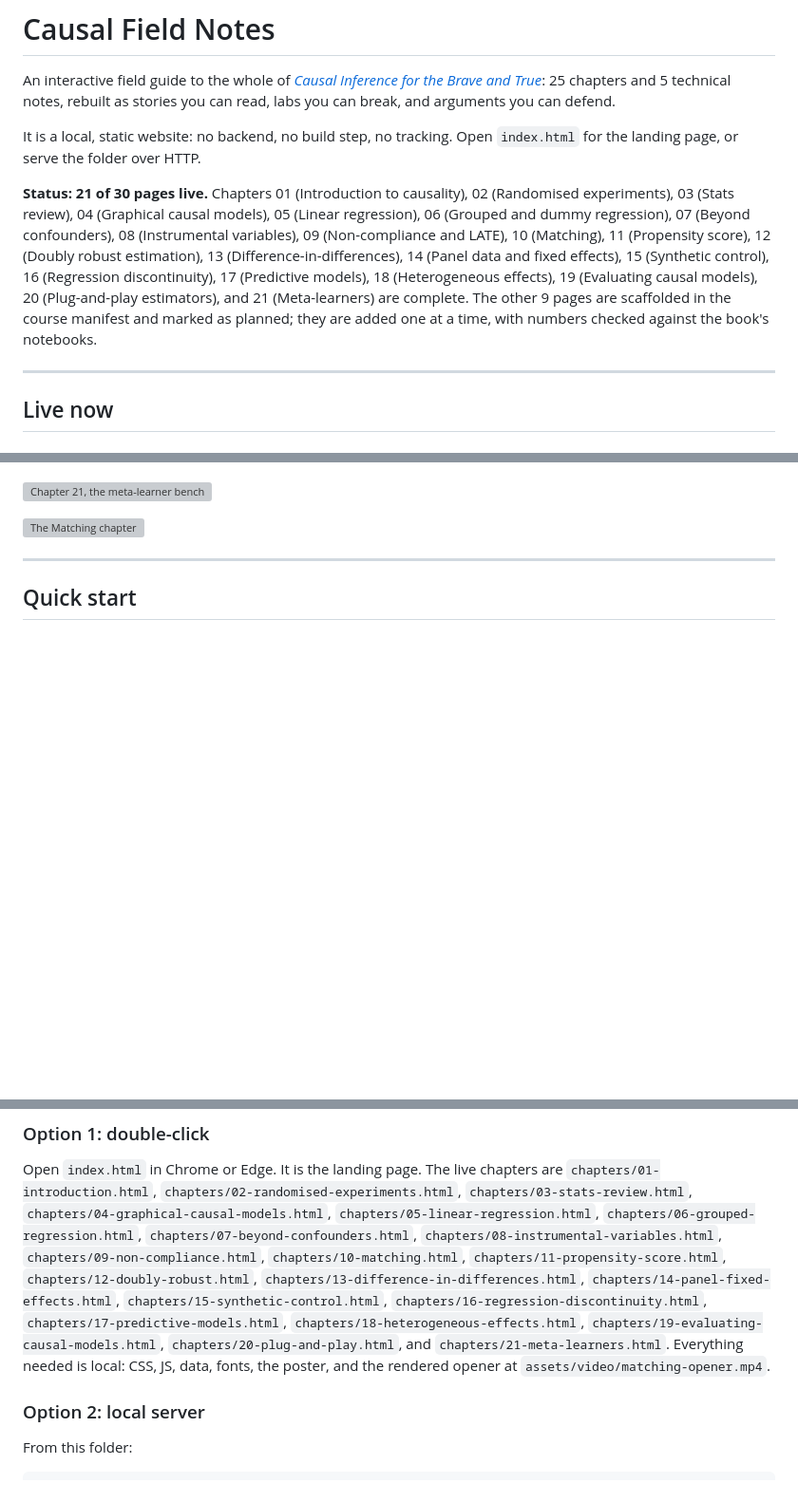
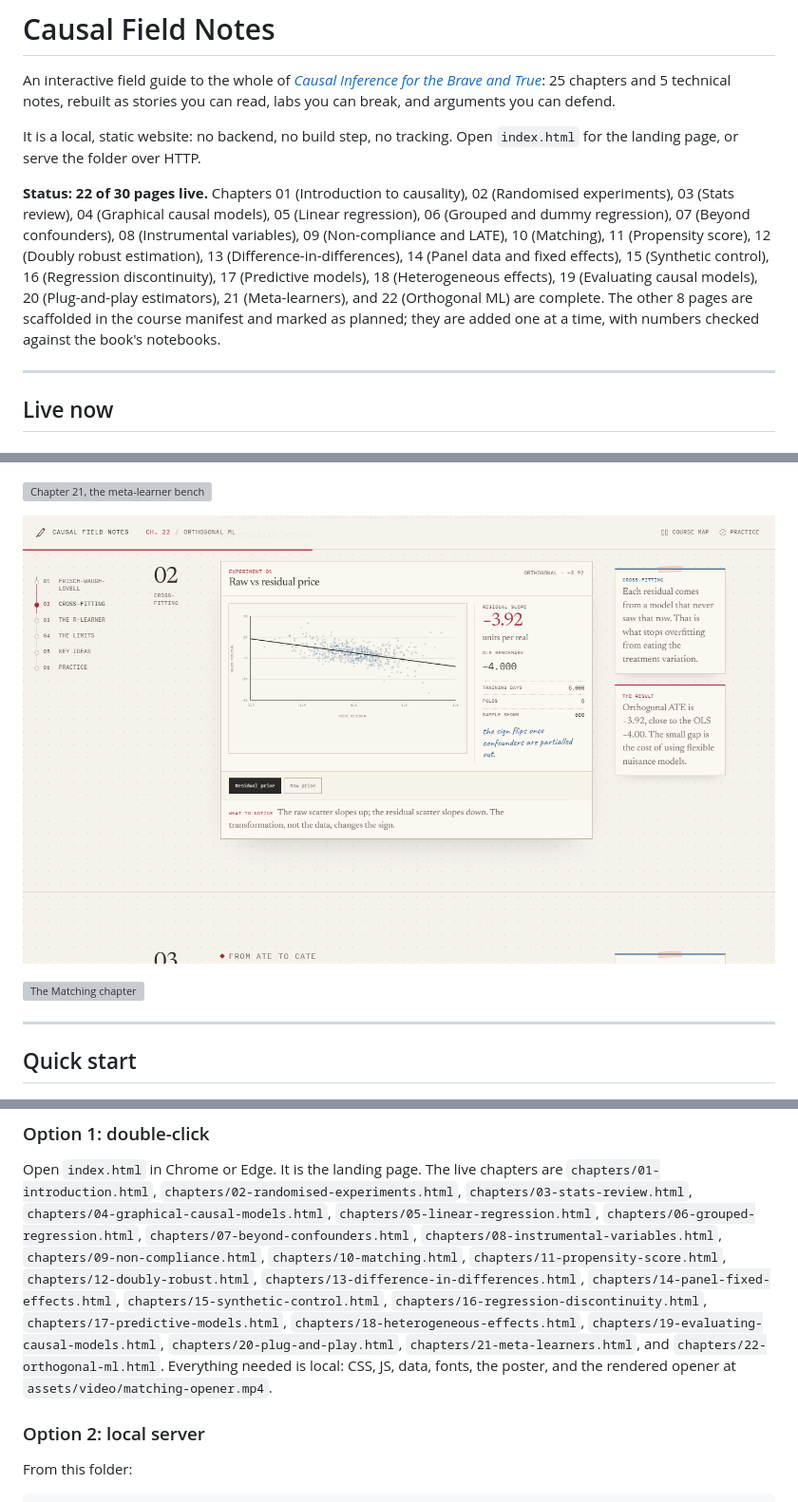
Before and after one commit to GHCharlesLau/causal-lab, a Markdown page: README.md, 3 parts joined by grey strips. Shown at 95% size. GitHub-like rendering; pictures changed too: assets/img/screenshots/ch22-residual.png (added); blank space fills up the shorter version; grey boxes are pictures that could not be loaded.

Commit message:
Chapter 22: orthogonal ML and the R-learner

```diff
--- a/README.md
+++ b/README.md
@@ -8,16 +8,16 @@ and arguments you can defend.
 It is a local, static website: no backend, no build step, no tracking. Open `index.html`
 for the landing page, or serve the folder over HTTP.
 
-**Status: 21 of 30 pages live.** Chapters 01 (Introduction to causality), 02 (Randomised
+**Status: 22 of 30 pages live.** Chapters 01 (Introduction to causality), 02 (Randomised
 experiments), 03 (Stats review), 04 (Graphical causal models), 05 (Linear regression),
 06 (Grouped and dummy regression), 07 (Beyond confounders), 08 (Instrumental variables),
 09 (Non-compliance and LATE), 10 (Matching), 11 (Propensity score), 12 (Doubly robust
 estimation), 13 (Difference-in-differences), 14 (Panel data and fixed effects),
 15 (Synthetic control), 16 (Regression discontinuity), 17 (Predictive models),
 18 (Heterogeneous effects), 19 (Evaluating causal models), 20 (Plug-and-play estimators),
-and 21 (Meta-learners) are complete. The other 9 pages are scaffolded in the course manifest
-and marked as planned; they are added one at a time, with numbers checked against the book's
-notebooks.
+21 (Meta-learners), and 22 (Orthogonal ML) are complete. The other 8 pages are scaffolded in
+the course manifest and marked as planned; they are added one at a time, with numbers
+checked against the book's notebooks.
 
 ---
 
@@ -273,6 +281,8 @@ point here is to let you see estimator bias separately from confounding bias.
 
 ![Chapter 21, the meta-learner bench](assets/img/screenshots/ch21-learners.png)
 
+![Chapter 22, the residual price bench](assets/img/screenshots/ch22-residual.png)
+
 ![The Matching chapter](assets/img/screenshots/matching.png)
 
 ---
@@ -291,9 +301,10 @@ Open `index.html` in Chrome or Edge. It is the landing page. The live chapters a
 `chapters/13-difference-in-differences.html`, `chapters/14-panel-fixed-effects.html`,
 `chapters/15-synthetic-control.html`, `chapters/16-regression-discontinuity.html`,
 `chapters/17-predictive-models.html`, `chapters/18-heterogeneous-effects.html`,
-`chapters/19-evaluating-causal-models.html`, `chapters/20-plug-and-play.html`, and
-`chapters/21-meta-learners.html`. Everything needed is local: CSS, JS, data, fonts, the
-poster, and the rendered opener at `assets/video/matching-opener.mp4`.
+`chapters/19-evaluating-causal-models.html`, `chapters/20-plug-and-play.html`,
+`chapters/21-meta-learners.html`, and `chapters/22-orthogonal-ml.html`. Everything needed is
+local: CSS, JS, data, fonts, the poster, and the rendered opener at
+`assets/video/matching-opener.mp4`.
 
 ### Option 2: local server
 
```
Also changed, not shown: other parts of README.md (+24 -9 lines), THIRD_PARTY_NOTICES.md (+4 -3 lines), assets/img/screenshots/ch22-hero.png (added), assets/img/screenshots/landing-course.png, 13 other files.
